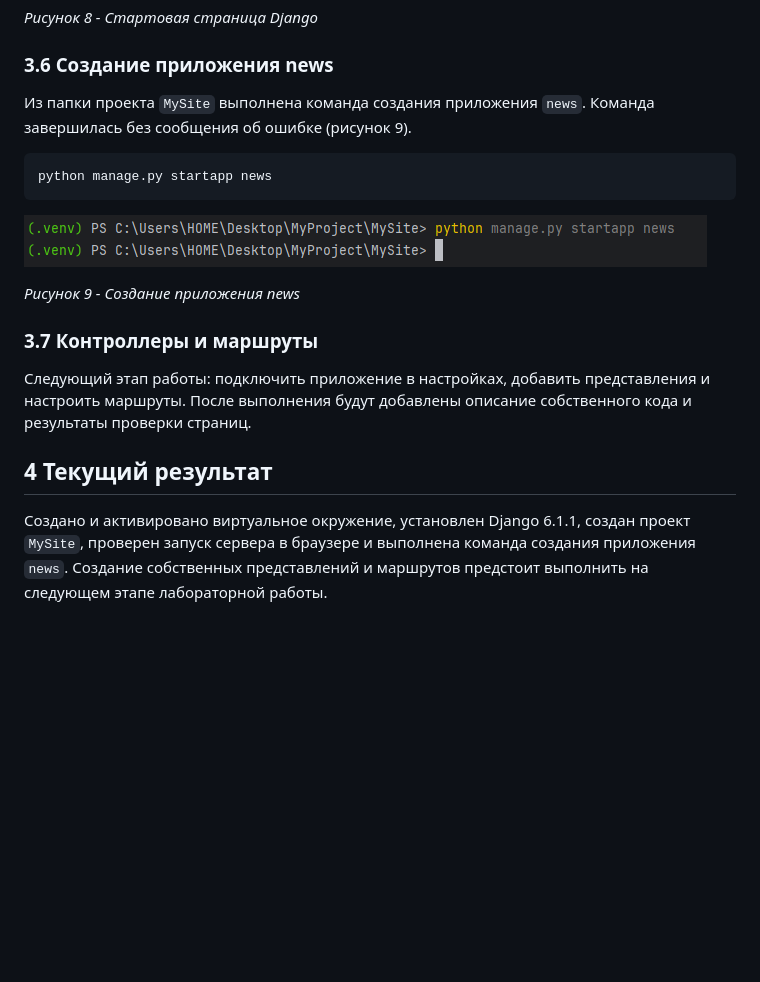
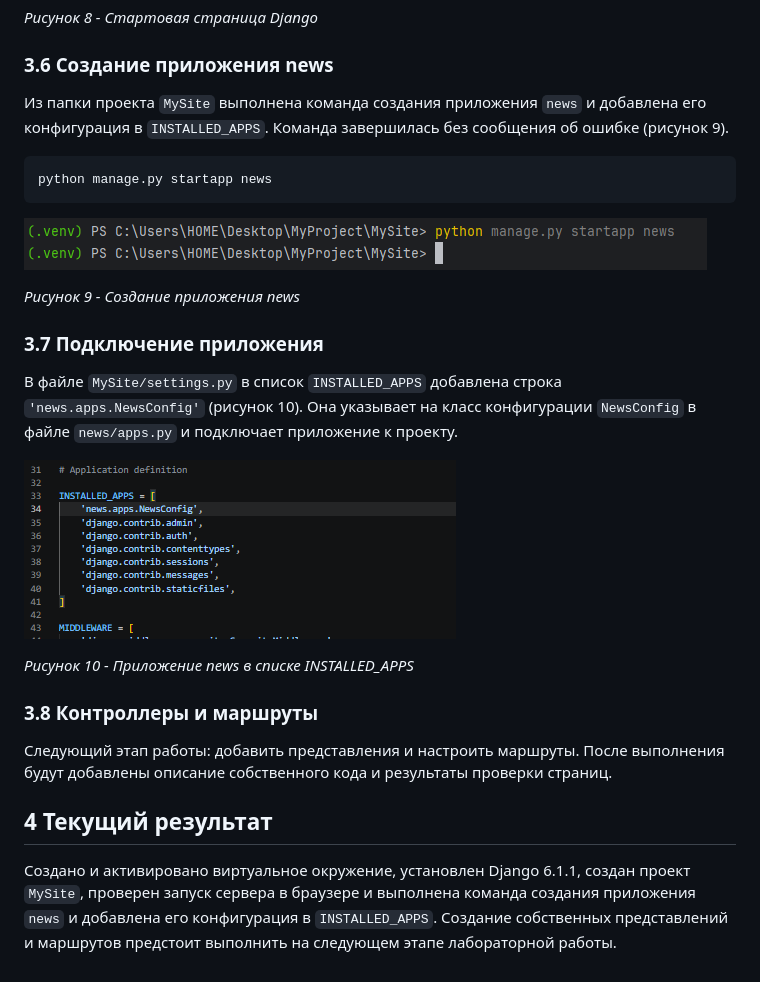
Before and after one commit to False4041/Web-develop, a Markdown page: lab1/README.md, the part around the change. Rendered like a GitHub page; pictures changed too: lab1/screenshots/10-installed-apps.png (added); blank space fills up the shorter version.

Commit message:
Подключение приложения

````diff
--- a/lab1/README.md
+++ b/lab1/README.md
@@ -99,7 +99,7 @@ python manage.py runserver
 
 ### 3.6 Создание приложения news
 
-Из папки проекта `MySite` выполнена команда создания приложения `news`. Команда завершилась без сообщения об ошибке (рисунок 9).
+Из папки проекта `MySite` выполнена команда создания приложения `news` и добавлена его конфигурация в `INSTALLED_APPS`. Команда завершилась без сообщения об ошибке (рисунок 9).
 
 ```powershell
 python manage.py startapp news
@@ -109,10 +109,18 @@ python manage.py startapp news
 
 *Рисунок 9 - Создание приложения news*
 
-### 3.7 Контроллеры и маршруты
+### 3.7 Подключение приложения
 
-Следующий этап работы: подключить приложение в настройках, добавить представления и настроить маршруты. После выполнения будут добавлены описание собственного кода и результаты проверки страниц.
+В файле `MySite/settings.py` в список `INSTALLED_APPS` добавлена строка `'news.apps.NewsConfig'` (рисунок 10). Она указывает на класс конфигурации `NewsConfig` в файле `news/apps.py` и подключает приложение к проекту.
+
+![Рисунок 10 - Приложение news в списке INSTALLED_APPS](screenshots/10-installed-apps.png)
+
+*Рисунок 10 - Приложение news в списке INSTALLED_APPS*
+
+### 3.8 Контроллеры и маршруты
+
+Следующий этап работы: добавить представления и настроить маршруты. После выполнения будут добавлены описание собственного кода и результаты проверки страниц.
 
 ## 4 Текущий результат
 
-Создано и активировано виртуальное окружение, установлен Django 6.1.1, создан проект `MySite`, проверен запуск сервера в браузере и выполнена команда создания приложения `news`. Создание собственных представлений и маршрутов предстоит выполнить на следующем этапе лабораторной работы.
+Создано и активировано виртуальное окружение, установлен Django 6.1.1, создан проект `MySite`, проверен запуск сервера в браузере и выполнена команда создания приложения `news` и добавлена его конфигурация в `INSTALLED_APPS`. Создание собственных представлений и маршрутов предстоит выполнить на следующем этапе лабораторной работы.
````
Also changed, not shown: README.md (+2 -2 lines).
